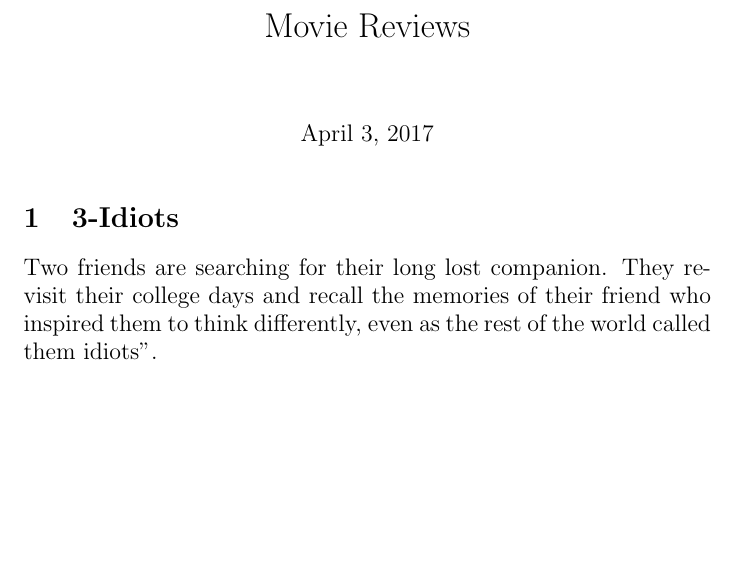
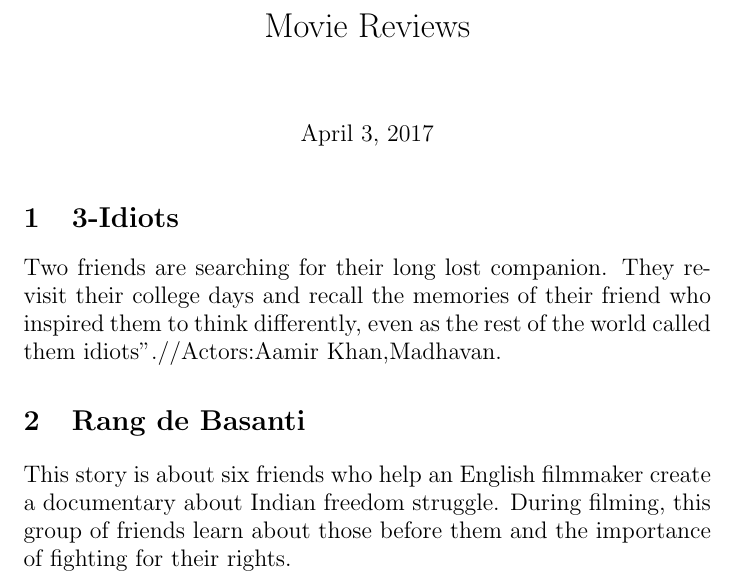
Before and after one commit to prithvi000/cs251-git, a LaTeX document (reviews.tex): part of the page, cut so that both start at the same text, the shorter picture padded with empty space. Compiled offline with pdfLaTeX.

Commit message:
added actors names and a new movie

```diff
--- a/reviews.tex
+++ b/reviews.tex
@@ -4,7 +4,8 @@
 \begin{document}
 	\maketitle
 	\section{3-Idiots}
-	\large{Two friends are searching for their long lost companion. They revisit their college days and recall the memories of their friend who inspired them to think differently, even as the rest of the world called them idiots".}
-
+	\large{Two friends are searching for their long lost companion. They revisit their college days and recall the memories of their friend who inspired them to think differently, even as the rest of the world called them idiots".//Actors:Aamir Khan,Madhavan.}
+	\section{Rang de Basanti}
+	\large{This story is about six friends who help an English filmmaker create a documentary about Indian freedom struggle. During filming, this group of friends learn about those before them and the importance of fighting for their rights.}
 
 \end{document}
```
